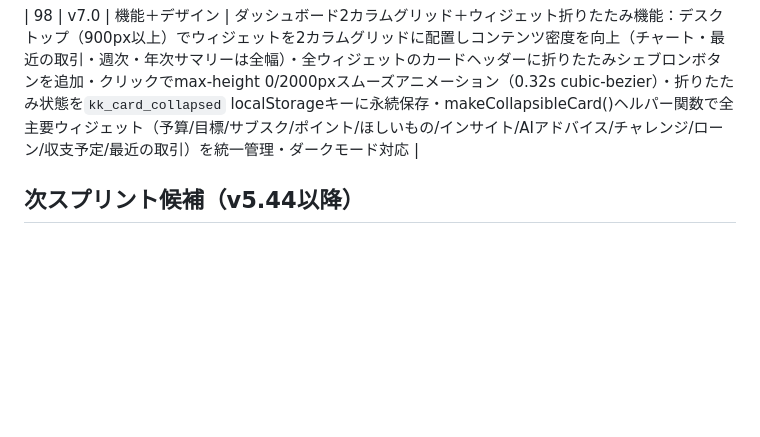
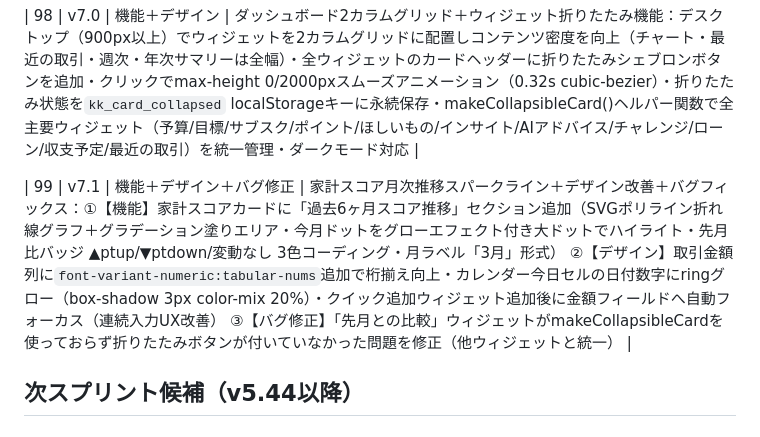
Before and after one commit to radonasu/kakeibo, a Markdown page: kakeibo-roadmap.md, the part around the change. Drawn GitHub-style; blank space fills up the shorter version.

Commit message:
ロードマップ更新: v7.1スプリント#99を記録
Co-Authored-By: Claude Sonnet 4.6 <noreply@anthropic.com>

```diff
--- a/kakeibo-roadmap.md
+++ b/kakeibo-roadmap.md
@@ -146,6 +146,8 @@
 
 | 98 | v7.0 | 機能＋デザイン | ダッシュボード2カラムグリッド＋ウィジェット折りたたみ機能：デスクトップ（900px以上）でウィジェットを2カラムグリッドに配置しコンテンツ密度を向上（チャート・最近の取引・週次・年次サマリーは全幅）・全ウィジェットのカードヘッダーに折りたたみシェブロンボタンを追加・クリックでmax-height 0/2000pxスムーズアニメーション（0.32s cubic-bezier）・折りたたみ状態を`kk_card_collapsed` localStorageキーに永続保存・makeCollapsibleCard()ヘルパー関数で全主要ウィジェット（予算/目標/サブスク/ポイント/ほしいもの/インサイト/AIアドバイス/チャレンジ/ローン/収支予定/最近の取引）を統一管理・ダークモード対応 |
 
+| 99 | v7.1 | 機能＋デザイン＋バグ修正 | 家計スコア月次推移スパークライン＋デザイン改善＋バグフィックス：①【機能】家計スコアカードに「過去6ヶ月スコア推移」セクション追加（SVGポリライン折れ線グラフ＋グラデーション塗りエリア・今月ドットをグローエフェクト付き大ドットでハイライト・先月比バッジ ▲ptup/▼ptdown/変動なし 3色コーディング・月ラベル「3月」形式） ②【デザイン】取引金額列に`font-variant-numeric:tabular-nums`追加で桁揃え向上・カレンダー今日セルの日付数字にringグロー（box-shadow 3px color-mix 20%）・クイック追加ウィジェット追加後に金額フィールドへ自動フォーカス（連続入力UX改善） ③【バグ修正】「先月との比較」ウィジェットがmakeCollapsibleCardを使っておらず折りたたみボタンが付いていなかった問題を修正（他ウィジェットと統一） |
+
 ## 次スプリント候補（v5.44以降）
 
 ### 機能系
```
